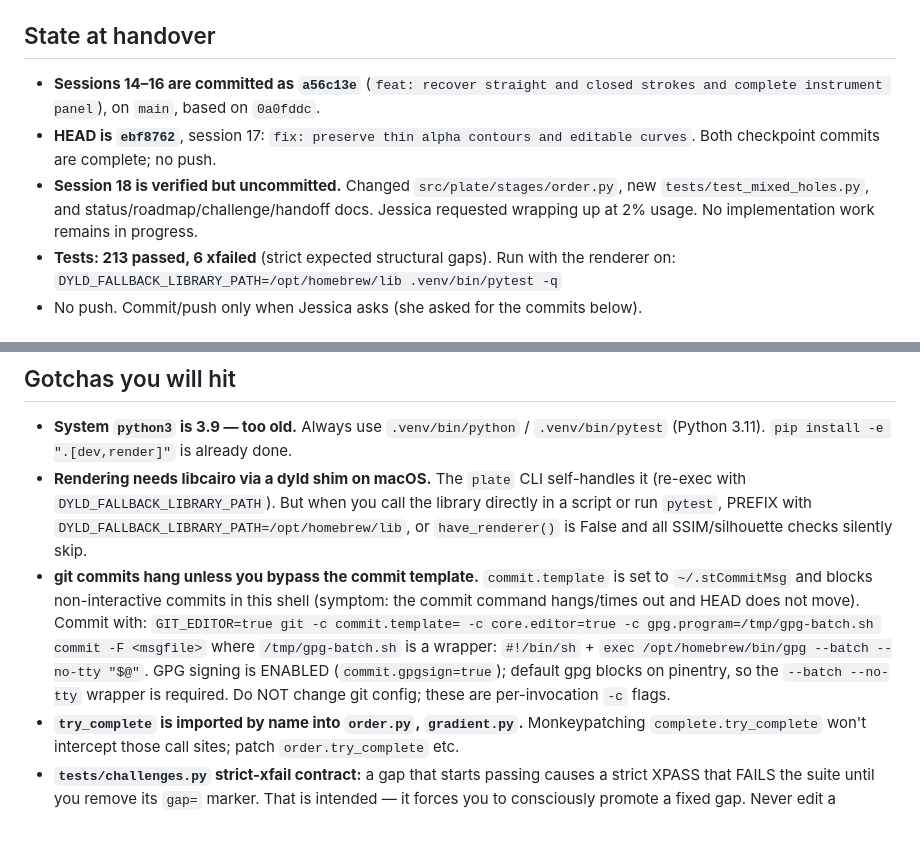
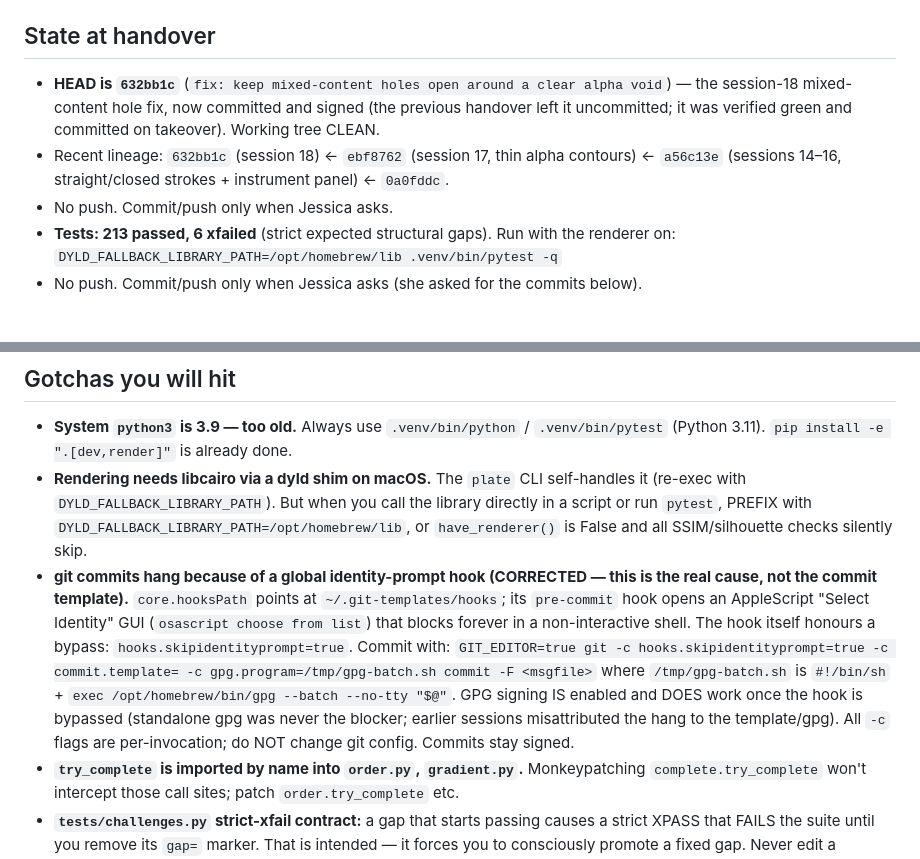
Before and after one commit to Digital-Defiance/PLATE, a Markdown page: HANDOFF.md, 2 parts joined by grey strips. Drawn GitHub-style; blank space fills up the shorter version.

Commit message:
docs: mark session 18 committed; correct the commit-hang cause in HANDOFF
Session 18 (mixed-content hole fix) is now committed as 632bb1c and signed; the
HANDOFF state section reflects the clean tree and new HEAD. Also correct the
git-commit gotcha: the real blocker is the global identity-prompt pre-commit
hook (core.hooksPath -> ~/.git-templates/hooks, osascript GUI), bypassed with
-c hooks.skipidentityprompt=true -- not the commit template, and gpg signing
works once the hook is skipped.

```diff
--- a/HANDOFF.md
+++ b/HANDOFF.md
@@ -6,13 +6,12 @@ rendering.
 
 ## State at handover
 
-- **Sessions 14–16 are committed as `a56c13e`** (`feat: recover straight and closed
-  strokes and complete instrument panel`), on `main`, based on `0a0fddc`.
-- **HEAD is `ebf8762`**, session 17: `fix: preserve thin alpha contours and editable
-  curves`. Both checkpoint commits are complete; no push.
-- **Session 18 is verified but uncommitted.** Changed `src/plate/stages/order.py`,
-  new `tests/test_mixed_holes.py`, and status/roadmap/challenge/handoff docs. Jessica
-  requested wrapping up at 2% usage. No implementation work remains in progress.
+- **HEAD is `632bb1c`** (`fix: keep mixed-content holes open around a clear alpha void`) —
+  the session-18 mixed-content hole fix, now committed and signed (the previous handover
+  left it uncommitted; it was verified green and committed on takeover). Working tree CLEAN.
+- Recent lineage: `632bb1c` (session 18) ← `ebf8762` (session 17, thin alpha contours) ←
+  `a56c13e` (sessions 14–16, straight/closed strokes + instrument panel) ← `0a0fddc`.
+- No push. Commit/push only when Jessica asks.
 - **Tests: 213 passed, 6 xfailed** (strict expected structural gaps). Run with the
   renderer on:
   `DYLD_FALLBACK_LIBRARY_PATH=/opt/homebrew/lib .venv/bin/pytest -q`
@@ -265,13 +264,16 @@ occluders. `stages/strokes.py` contains straight/open-curve and complete closed-
   (re-exec with `DYLD_FALLBACK_LIBRARY_PATH`). But when you call the library directly in
   a script or run `pytest`, PREFIX with `DYLD_FALLBACK_LIBRARY_PATH=/opt/homebrew/lib`,
   or `have_renderer()` is False and all SSIM/silhouette checks silently skip.
-- **git commits hang unless you bypass the commit template.** `commit.template` is set to
-  `~/.stCommitMsg` and blocks non-interactive commits in this shell (symptom: the commit
-  command hangs/times out and HEAD does not move). Commit with:
-  `GIT_EDITOR=true git -c commit.template= -c core.editor=true -c gpg.program=/tmp/gpg-batch.sh commit -F <msgfile>`
-  where `/tmp/gpg-batch.sh` is a wrapper: `#!/bin/sh` + `exec /opt/homebrew/bin/gpg --batch --no-tty "$@"`.
-  GPG signing is ENABLED (`commit.gpgsign=true`); default gpg blocks on pinentry, so the
-  `--batch --no-tty` wrapper is required. Do NOT change git config; these are per-invocation `-c` flags.
+- **git commits hang because of a global identity-prompt hook (CORRECTED — this is the
+  real cause, not the commit template).** `core.hooksPath` points at `~/.git-templates/hooks`;
+  its `pre-commit` hook opens an AppleScript "Select Identity" GUI (`osascript choose from
+  list`) that blocks forever in a non-interactive shell. The hook itself honours a bypass:
+  `hooks.skipidentityprompt=true`. Commit with:
+  `GIT_EDITOR=true git -c hooks.skipidentityprompt=true -c commit.template= -c gpg.program=/tmp/gpg-batch.sh commit -F <msgfile>`
+  where `/tmp/gpg-batch.sh` is `#!/bin/sh` + `exec /opt/homebrew/bin/gpg --batch --no-tty "$@"`.
+  GPG signing IS enabled and DOES work once the hook is bypassed (standalone gpg was never the
+  blocker; earlier sessions misattributed the hang to the template/gpg). All `-c` flags are
+  per-invocation; do NOT change git config. Commits stay signed.
 - **`try_complete` is imported by name into `order.py`, `gradient.py`.** Monkeypatching
   `complete.try_complete` won't intercept those call sites; patch `order.try_complete` etc.
 - **`tests/challenges.py` strict-xfail contract:** a gap that starts passing causes a strict
```
